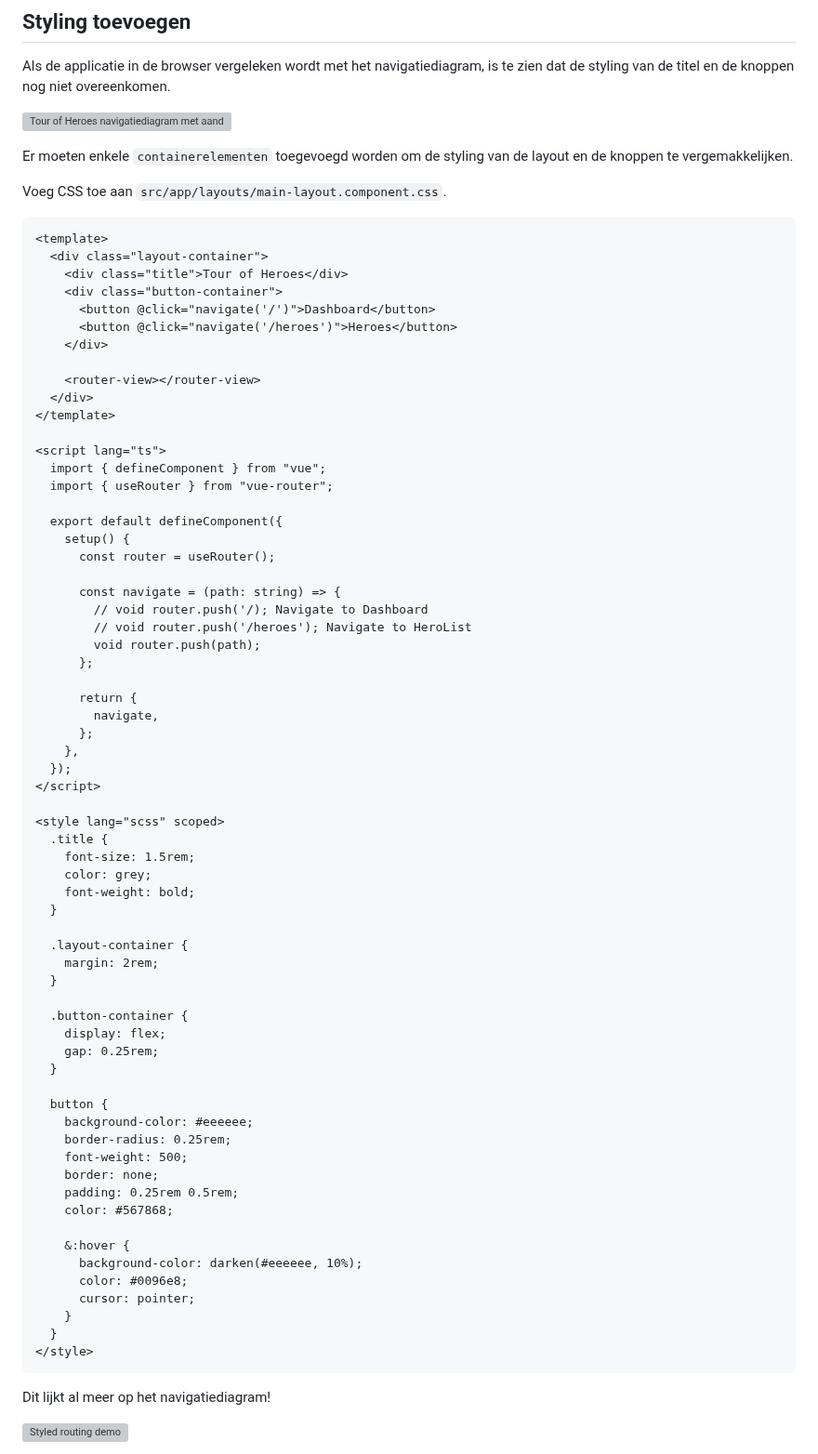
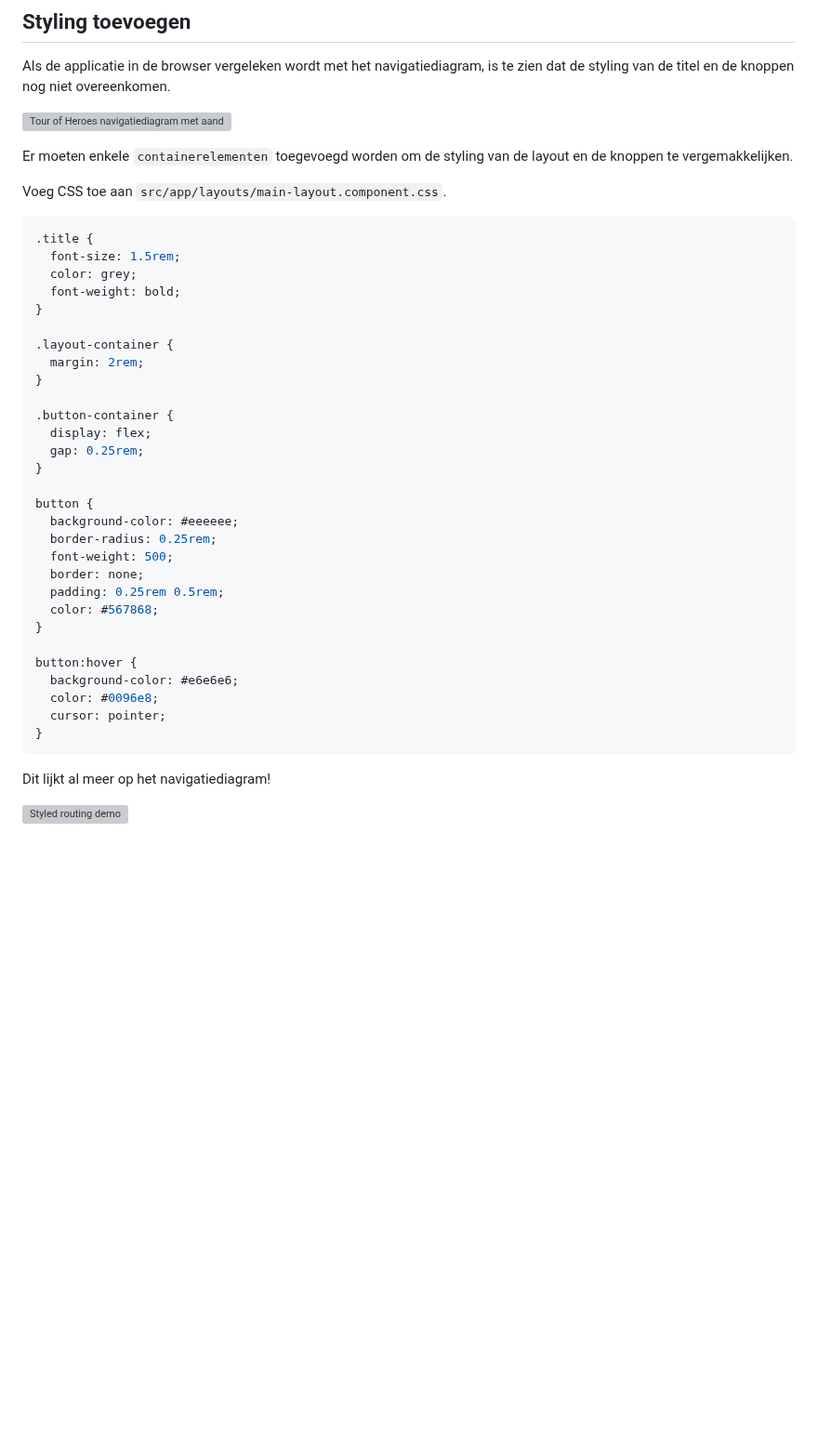
Before and after one commit to code-coaching/blog-posts, a Markdown page: angular-toh-layouts-pages.nl.md, the part around the change. Shown at 93% size. Rendered like a GitHub page; blank space fills up the shorter version; grey boxes are pictures that could not be loaded.

Commit message:
fix: styling

````diff
--- a/angular-toh-layouts-pages.nl.md
+++ b/angular-toh-layouts-pages.nl.md
@@ -252,71 +252,36 @@ Er moeten enkele `containerelementen` toegevoegd worden om de styling van de lay
 
 Voeg CSS toe aan `src/app/layouts/main-layout.component.css`.
 
-```html
-<template>
-  <div class="layout-container">
-    <div class="title">Tour of Heroes</div>
-    <div class="button-container">
-      <button @click="navigate('/')">Dashboard</button>
-      <button @click="navigate('/heroes')">Heroes</button>
-    </div>
+```css
+.title {
+  font-size: 1.5rem;
+  color: grey;
+  font-weight: bold;
+}
 
-    <router-view></router-view>
-  </div>
-</template>
+.layout-container {
+  margin: 2rem;
+}
 
-<script lang="ts">
-  import { defineComponent } from "vue";
-  import { useRouter } from "vue-router";
+.button-container {
+  display: flex;
+  gap: 0.25rem;
+}
 
-  export default defineComponent({
-    setup() {
-      const router = useRouter();
+button {
+  background-color: #eeeeee;
+  border-radius: 0.25rem;
+  font-weight: 500;
+  border: none;
+  padding: 0.25rem 0.5rem;
+  color: #567868;
+}
 
-      const navigate = (path: string) => {
-        // void router.push('/); Navigate to Dashboard
-        // void router.push('/heroes'); Navigate to HeroList
-        void router.push(path);
-      };
-
-      return {
-        navigate,
-      };
-    },
-  });
-</script>
-
-<style lang="scss" scoped>
-  .title {
-    font-size: 1.5rem;
-    color: grey;
-    font-weight: bold;
-  }
-
-  .layout-container {
-    margin: 2rem;
-  }
-
-  .button-container {
-    display: flex;
-    gap: 0.25rem;
-  }
-
-  button {
-    background-color: #eeeeee;
-    border-radius: 0.25rem;
-    font-weight: 500;
-    border: none;
-    padding: 0.25rem 0.5rem;
-    color: #567868;
-
-    &:hover {
-      background-color: darken(#eeeeee, 10%);
-      color: #0096e8;
-      cursor: pointer;
-    }
-  }
-</style>
+button:hover {
+  background-color: #e6e6e6;
+  color: #0096e8;
+  cursor: pointer;
+}
 ```
 
 Dit lijkt al meer op het navigatiediagram!
````
